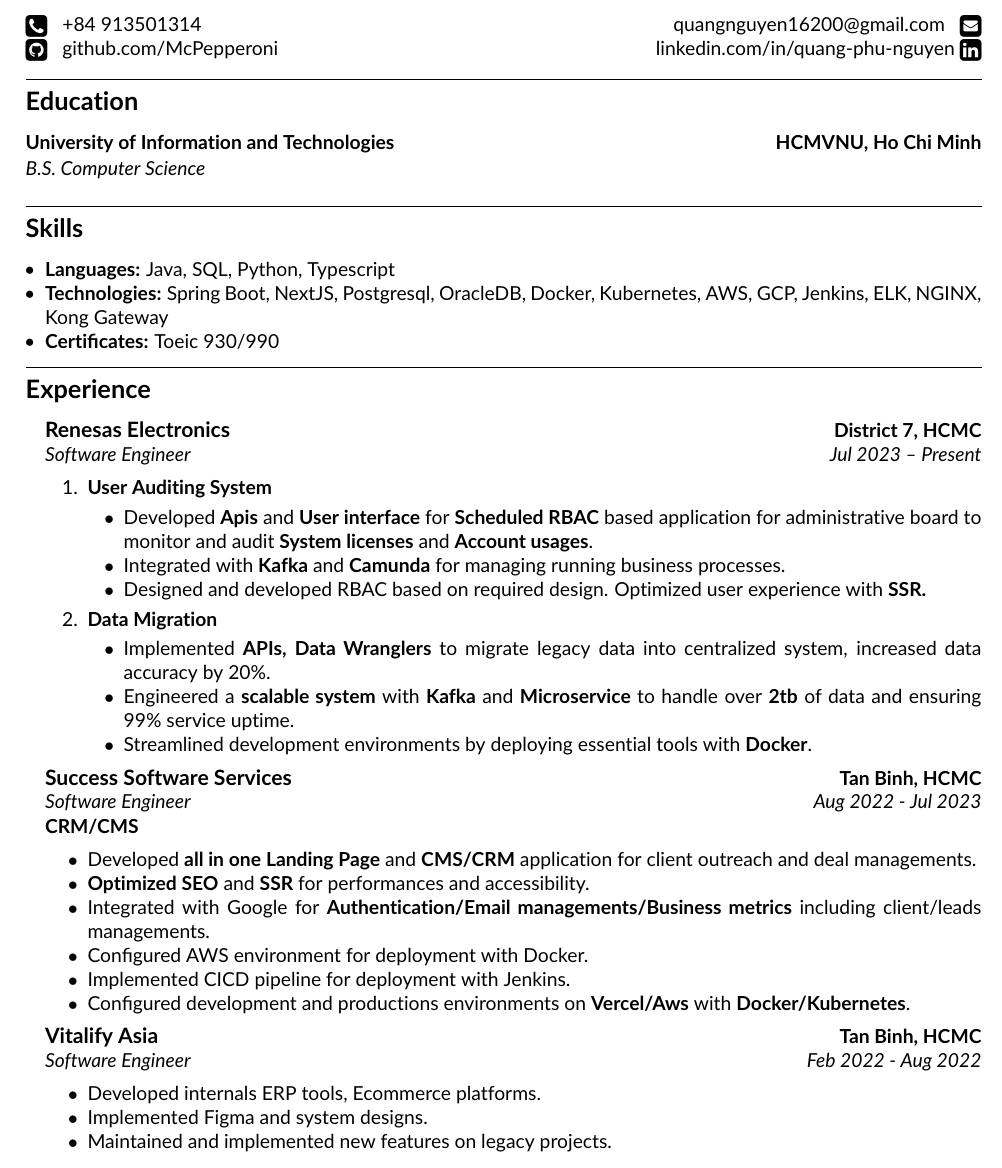
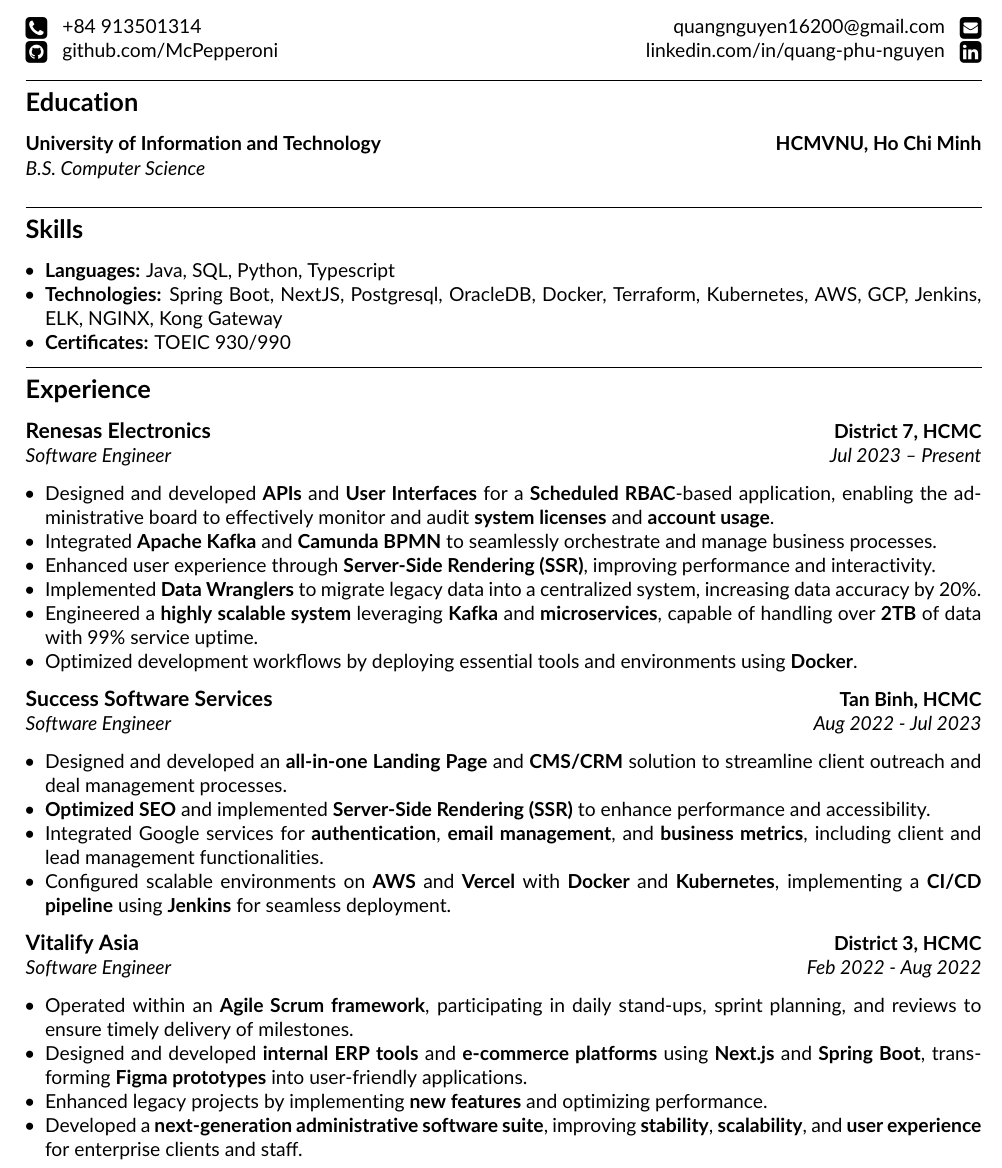
Before and after one commit to McPepperoni/Resume, a LaTeX CV (RESUME-NGUYEN-PHU-QUANG-SOFTWARE-ENGINEER.tex): part of the page, cut so that both start at the same text. Compiled offline with pdfLaTeX.

Commit message:
update format

```diff
--- a/RESUME-NGUYEN-PHU-QUANG-SOFTWARE-ENGINEER.tex
+++ b/RESUME-NGUYEN-PHU-QUANG-SOFTWARE-ENGINEER.tex
@@ -50,13 +50,13 @@
     \\
     \raisebox{-0.2\height} {\Large \faPhoneSquare} \ \  +84 913501314 \hfill quangnguyen16200@gmail.com \ \ \raisebox{-0.2\height}{\Large \faEnvelopeSquare}
     \\
-    \raisebox{-0.2\height}{\Large \faGithubSquare} \ \ github.com/McPepperoni \hfill linkedin.com/in/quang-phu-nguyen \raisebox{-0.2\height}{\Large \faLinkedinSquare}
+    \raisebox{-0.2\height}{\Large \faGithubSquare} \ \ github.com/McPepperoni \hfill linkedin.com/in/quang-phu-nguyen \ \ \raisebox{-0.2\height}{\Large \faLinkedinSquare}
 \end{center}
 \hrule
 \vspace{-1em}
 \subsection*{\Large Education}
 \headerrow
-{\textbf{University of Information and Technologies}}
+{\textbf{University of Information and Technology}}
 {\textbf{HCMVNU, Ho Chi Minh}}
 \headerrow
 {\emph{B.S. Computer Science}}\\
@@ -68,73 +68,53 @@
     \item \textbf{Languages:}
           Java, SQL, Python, Typescript
     \item \textbf{Technologies:}
-          Spring Boot, NextJS, Postgresql, OracleDB, Docker, Kubernetes, AWS, GCP, Jenkins, ELK, NGINX, Kong Gateway
+          Spring Boot, NextJS, Postgresql, OracleDB, Docker, Terraform, Kubernetes, AWS, GCP, Jenkins, ELK, NGINX, Kong Gateway
     \item \textbf{Certificates:}
-          Toeic 930/990
+          TOEIC 930/990
 \end{itemize}
 \hrule
 \vspace{-1em}
 \subsection*{\Large Experience}
 
-\renewcommand\labelitemi{}
-\renewcommand\labelitemii{$\bullet$}
-\begin{itemize}[leftmargin=1em]
 \parskip=0.1em
-    \item
 \headerrow
 {\large\textbf{Renesas Electronics}}
 {\textbf{District 7, HCMC}}
 \headerrow
 {\emph{Software Engineer}}
 {\emph{Jul 2023 -- Present}}
-          \begin{enumerate}
-              \item
-                    \headerrow
-                    {\textbf{User Auditing System}}
-                    {\emph{}}
-                    \begin{itemize*}
-                        \item Developed \textbf{Apis} and \textbf{User interface} for \textbf{Scheduled RBAC} based application for administrative board to monitor and audit \textbf{System licenses} and \textbf{Account usages}.
-                        \item Integrated with \textbf{Kafka} and \textbf{Camunda} for managing running business processes.
-                        \item Designed and developed RBAC based on required design. Optimized user experience with \textbf{SSR.}
-                    \end{itemize*}
-              \item
-                    \headerrow
-                    {\textbf{Data Migration}}
+\begin{itemize}[leftmargin=1em,noitemsep]
+    \item Designed and developed \textbf{APIs} and \textbf{User Interfaces} for a \textbf{Scheduled RBAC}-based application, enabling the administrative board to effectively monitor and audit \textbf{system licenses} and \textbf{account usage}.
+    \item Integrated \textbf{Apache Kafka} and \textbf{Camunda BPMN} to seamlessly orchestrate and manage business processes.
+    \item Enhanced user experience through \textbf{Server-Side Rendering (SSR)}, improving performance and interactivity.
+    \item Implemented \textbf{Data Wranglers} to migrate legacy data into a centralized system, increasing data accuracy by 20\%.
+    \item Engineered a \textbf{highly scalable system} leveraging \textbf{Kafka} and \textbf{microservices}, capable of handling over \textbf{2TB} of data with 99\% service uptime.
+    \item Optimized development workflows by deploying essential tools and environments using \textbf{Docker}.
 
-                    \begin{itemize*}
-                        \item Implemented \textbf{APIs, Data Wranglers} to migrate legacy data into centralized system, increased data accuracy by 20\%.
-                        \item Engineered a \textbf{scalable system} with \textbf{Kafka} and \textbf{Microservice} to handle over \textbf{2tb} of data and ensuring 99\% service uptime.
-                        \item Streamlined development environments by deploying essential tools with \textbf{Docker}.
-                    \end{itemize*}
-          \end{enumerate}
-    \item
+\end{itemize}
 \headerrow
 {\large\textbf{Success Software Services}}
 {\textbf{Tan Binh, HCMC}}
 \headerrow
 {\emph{Software Engineer}}
 {\emph{Aug 2022 - Jul 2023}}
-          \textbf{CRM/CMS}
-          \begin{itemize*}
-              \item Developed \textbf{all in one} \textbf{Landing Page} and \textbf{CMS/CRM} application for client outreach and deal managements.
-              \item \textbf{Optimized SEO} and \textbf{SSR} for performances and accessibility.
-              \item Integrated with Google for \textbf{Authentication/Email managements/Business metrics} including client/leads managements.
-              \item Configured AWS environment for deployment with Docker.
-              \item Implemented CICD pipeline for deployment with Jenkins.
-              \item Configured development and productions environments on \textbf{Vercel/Aws} with \textbf{Docker/Kubernetes}.
-          \end{itemize*}
+\begin{itemize}[leftmargin=1em,noitemsep]
+    \item Designed and developed an \textbf{all-in-one Landing Page} and \textbf{CMS/CRM} solution to streamline client outreach and deal management processes.
+    \item \textbf{Optimized SEO} and implemented \textbf{Server-Side Rendering (SSR)} to enhance performance and accessibility.
+    \item Integrated Google services for \textbf{authentication}, \textbf{email management}, and \textbf{business metrics}, including client and lead management functionalities.
+    \item Configured scalable environments on \textbf{AWS} and \textbf{Vercel} with \textbf{Docker} and \textbf{Kubernetes}, implementing a \textbf{CI/CD pipeline} using \textbf{Jenkins} for seamless deployment.
 
-    \item
+\end{itemize}
 \headerrow
 {\large\textbf{Vitalify Asia}}
-          {\textbf{Tan Binh, HCMC}}
+{\textbf{District 3, HCMC}}
 \headerrow
 {\emph{Software Engineer}}
 {\emph{Feb 2022 - Aug 2022}}
-          \begin{itemize*}
-              \item Developed internals ERP tools, Ecommerce platforms.
-              \item Implemented Figma and system designs.
-              \item Maintained and implemented new features on legacy projects.
-          \end{itemize*}
+\begin{itemize}[leftmargin=1em,noitemsep]
+    \item Operated within an \textbf{Agile Scrum framework}, participating in daily stand-ups, sprint planning, and reviews to ensure timely delivery of milestones.
+    \item Designed and developed \textbf{internal ERP tools} and \textbf{e-commerce platforms} using \textbf{Next.js} and \textbf{Spring Boot}, transforming \textbf{Figma prototypes} into user-friendly applications.
+    \item Enhanced legacy projects by implementing \textbf{new features} and optimizing performance.
+    \item Developed a \textbf{next-generation administrative software suite}, improving \textbf{stability}, \textbf{scalability}, and \textbf{user experience} for enterprise clients and staff.
 \end{itemize}
 \end{document}
```
Also changed, not shown: RESUME-NGUYEN-PHU-QUANG-SOFTWARE-ENGINEER.pdf (added), 4 other files. Lines whose indentation alone changed are shown as unchanged.
